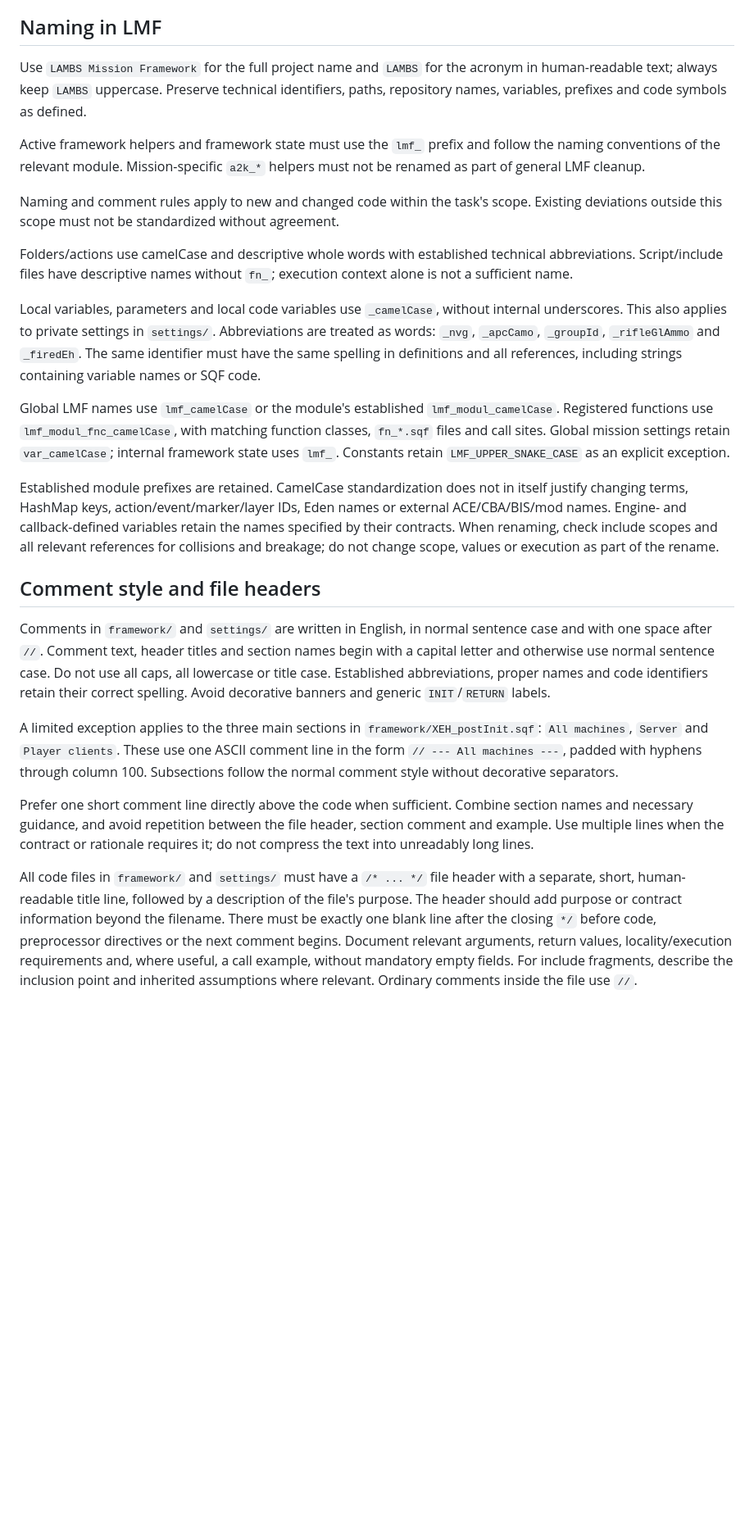
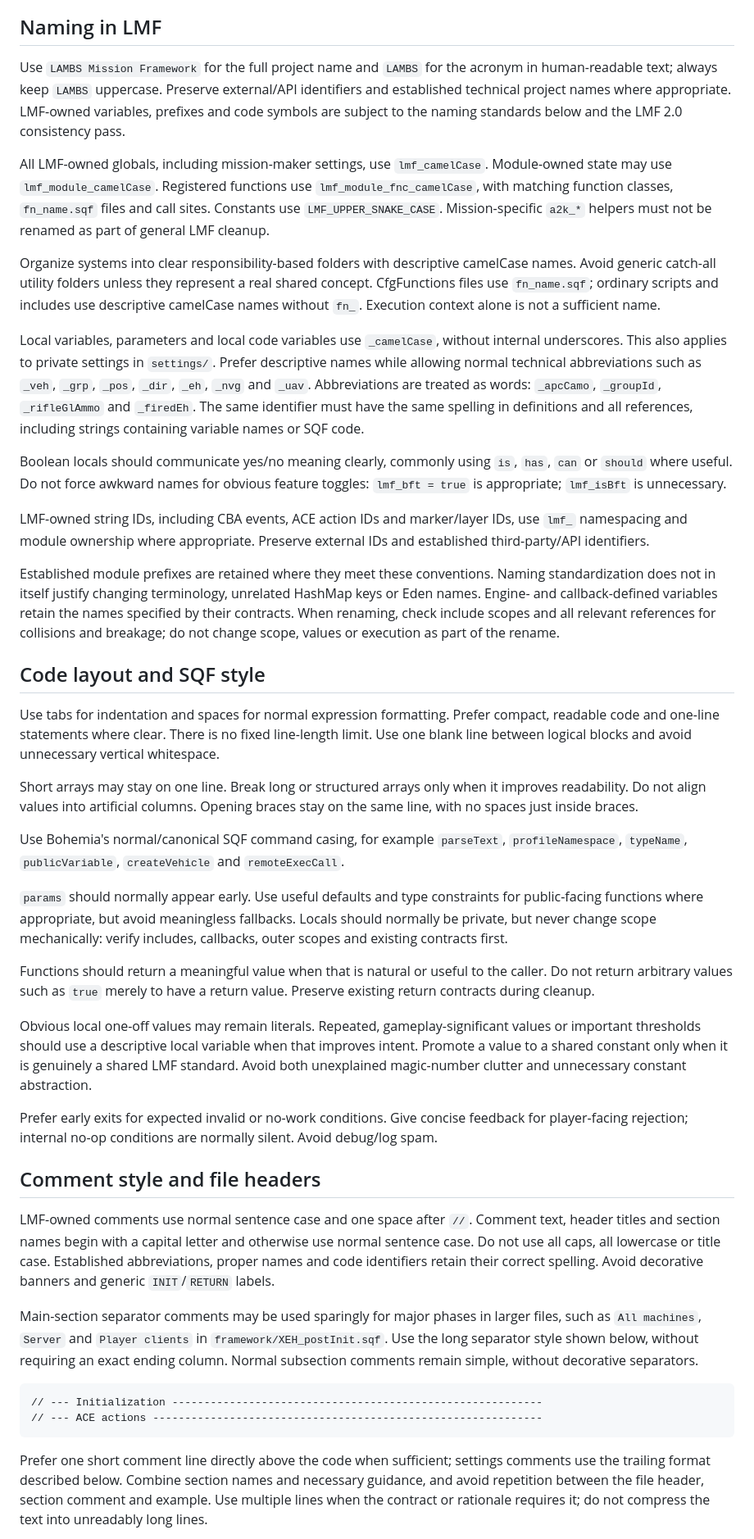
Before and after one commit to Liquidtracer/lambs-mission-framework, a Markdown page: docs/development.md, the part around one of its changes. Shown at 82% size. Drawn GitHub-style; blank space fills up the shorter version.

Commit message:
Define LMF 2.0 development standards

````diff
--- a/docs/development.md
+++ b/docs/development.md
@@ -87,27 +95,46 @@ For ACE- and CBA-specific behavior, inspect relevant documentation or source cod
 
 ## Naming in LMF
 
-Use `LAMBS Mission Framework` for the full project name and `LAMBS` for the acronym in human-readable text; always keep `LAMBS` uppercase. Preserve technical identifiers, paths, repository names, variables, prefixes and code symbols as defined.
+Use `LAMBS Mission Framework` for the full project name and `LAMBS` for the acronym in human-readable text; always keep `LAMBS` uppercase. Preserve external/API identifiers and established technical project names where appropriate. LMF-owned variables, prefixes and code symbols are subject to the naming standards below and the LMF 2.0 consistency pass.
 
-Active framework helpers and framework state must use the `lmf_` prefix and follow the naming conventions of the relevant module. Mission-specific `a2k_*` helpers must not be renamed as part of general LMF cleanup.
+All LMF-owned globals, including mission-maker settings, use `lmf_camelCase`. Module-owned state may use `lmf_module_camelCase`. Registered functions use `lmf_module_fnc_camelCase`, with matching function classes, `fn_name.sqf` files and call sites. Constants use `LMF_UPPER_SNAKE_CASE`. Mission-specific `a2k_*` helpers must not be renamed as part of general LMF cleanup.
 
-Naming and comment rules apply to new and changed code within the task's scope. Existing deviations outside this scope must not be standardized without agreement.
+Organize systems into clear responsibility-based folders with descriptive camelCase names. Avoid generic catch-all utility folders unless they represent a real shared concept. CfgFunctions files use `fn_name.sqf`; ordinary scripts and includes use descriptive camelCase names without `fn_`. Execution context alone is not a sufficient name.
 
-Folders/actions use camelCase and descriptive whole words with established technical abbreviations. Script/include files have descriptive names without `fn_`; execution context alone is not a sufficient name.
+Local variables, parameters and local code variables use `_camelCase`, without internal underscores. This also applies to private settings in `settings/`. Prefer descriptive names while allowing normal technical abbreviations such as `_veh`, `_grp`, `_pos`, `_dir`, `_eh`, `_nvg` and `_uav`. Abbreviations are treated as words: `_apcCamo`, `_groupId`, `_rifleGlAmmo` and `_firedEh`. The same identifier must have the same spelling in definitions and all references, including strings containing variable names or SQF code.
 
-Local variables, parameters and local code variables use `_camelCase`, without internal underscores. This also applies to private settings in `settings/`. Abbreviations are treated as words: `_nvg`, `_apcCamo`, `_groupId`, `_rifleGlAmmo` and `_firedEh`. The same identifier must have the same spelling in definitions and all references, including strings containing variable names or SQF code.
+Boolean locals should communicate yes/no meaning clearly, commonly using `is`, `has`, `can` or `should` where useful. Do not force awkward names for obvious feature toggles: `lmf_bft = true` is appropriate; `lmf_isBft` is unnecessary.
 
-Global LMF names use `lmf_camelCase` or the module's established `lmf_modul_camelCase`. Registered functions use `lmf_modul_fnc_camelCase`, with matching function classes, `fn_*.sqf` files and call sites. Global mission settings retain `var_camelCase`; internal framework state uses `lmf_`. Constants retain `LMF_UPPER_SNAKE_CASE` as an explicit exception.
+LMF-owned string IDs, including CBA events, ACE action IDs and marker/layer IDs, use `lmf_` namespacing and module ownership where appropriate. Preserve external IDs and established third-party/API identifiers.
 
-Established module prefixes are retained. CamelCase standardization does not in itself justify changing terms, HashMap keys, action/event/marker/layer IDs, Eden names or external ACE/CBA/BIS/mod names. Engine- and callback-defined variables retain the names specified by their contracts. When renaming, check include scopes and all relevant references for collisions and breakage; do not change scope, values or execution as part of the rename.
+Established module prefixes are retained where they meet these conventions. Naming standardization does not in itself justify changing terminology, unrelated HashMap keys or Eden names. Engine- and callback-defined variables retain the names specified by their contracts. When renaming, check include scopes and all relevant references for collisions and breakage; do not change scope, values or execution as part of the rename.
+
+## Code layout and SQF style
+
+Use tabs for indentation and spaces for normal expression formatting. Prefer compact, readable code and one-line statements where clear. There is no fixed line-length limit. Use one blank line between logical blocks and avoid unnecessary vertical whitespace.
+
+Short arrays may stay on one line. Break long or structured arrays only when it improves readability. Do not align values into artificial columns. Opening braces stay on the same line, with no spaces just inside braces.
+
+Use Bohemia's normal/canonical SQF command casing, for example `parseText`, `profileNamespace`, `typeName`, `publicVariable`, `createVehicle` and `remoteExecCall`.
+
+`params` should normally appear early. Use useful defaults and type constraints for public-facing functions where appropriate, but avoid meaningless fallbacks. Locals should normally be private, but never change scope mechanically: verify includes, callbacks, outer scopes and existing contracts first.
+
+Functions should return a meaningful value when that is natural or useful to the caller. Do not return arbitrary values such as `true` merely to have a return value. Preserve existing return contracts during cleanup.
+
+Obvious local one-off values may remain literals. Repeated, gameplay-significant values or important thresholds should use a descriptive local variable when that improves intent. Promote a value to a shared constant only when it is genuinely a shared LMF standard. Avoid both unexplained magic-number clutter and unnecessary constant abstraction.
+
+Prefer early exits for expected invalid or no-work conditions. Give concise feedback for player-facing rejection; internal no-op conditions are normally silent. Avoid debug/log spam.
 
 ## Comment style and file headers
 
-Comments in `framework/` and `settings/` are written in English, in normal sentence case and with one space after `//`. Comment text, header titles and section names begin with a capital letter and otherwise use normal sentence case. Do not use all caps, all lowercase or title case. Established abbreviations, proper names and code identifiers retain their correct spelling. Avoid decorative banners and generic `INIT`/`RETURN` labels.
+LMF-owned comments use normal sentence case and one space after `//`. Comment text, header titles and section names begin with a capital letter and otherwise use normal sentence case. Do not use all caps, all lowercase or title case. Established abbreviations, proper names and code identifiers retain their correct spelling. Avoid decorative banners and generic `INIT`/`RETURN` labels.
 
-A limited exception applies to the three main sections in `framework/XEH_postInit.sqf`: `All machines`, `Server` and `Player clients`. These use one ASCII comment line in the form `// --- All machines ---`, padded with hyphens through column 100. Subsections follow the normal comment style without decorative separators.
+Main-section separator comments may be used sparingly for major phases in larger files, such as `All machines`, `Server` and `Player clients` in `framework/XEH_postInit.sqf`. Use the long separator style shown below, without requiring an exact ending column. Normal subsection comments remain simple, without decorative separators.
 
-Prefer one short comment line directly above the code when sufficient. Combine section names and necessary guidance, and avoid repetition between the file header, section comment and example. Use multiple lines when the contract or rationale requires it; do not compress the text into unreadably long lines.
+```sqf
+// --- Initialization ----------------------------------------------------------
+// --- ACE actions -------------------------------------------------------------
+```
 
-All code files in `framework/` and `settings/` must have a `/* ... */` file header with a separate, short, human-readable title line, followed by a description of the file's purpose. The header should add purpose or contract information beyond the filename. There must be exactly one blank line after the closing `*/` before code, preprocessor directives or the next comment begins. Document relevant arguments, return values, locality/execution requirements and, where useful, a call example, without mandatory empty fields. For include fragments, describe the inclusion point and inherited assumptions where relevant. Ordinary comments inside the file use `//`.
+Prefer one short comment line directly above the code when sufficient; settings comments use the trailing format described below. Combine section names and necessary guidance, and avoid repetition between the file header, section comment and example. Use multiple lines when the contract or rationale requires it; do not compress the text into unreadably long lines.
 
````
Also changed, not shown: other parts of docs/development.md (+27 -3 lines).
